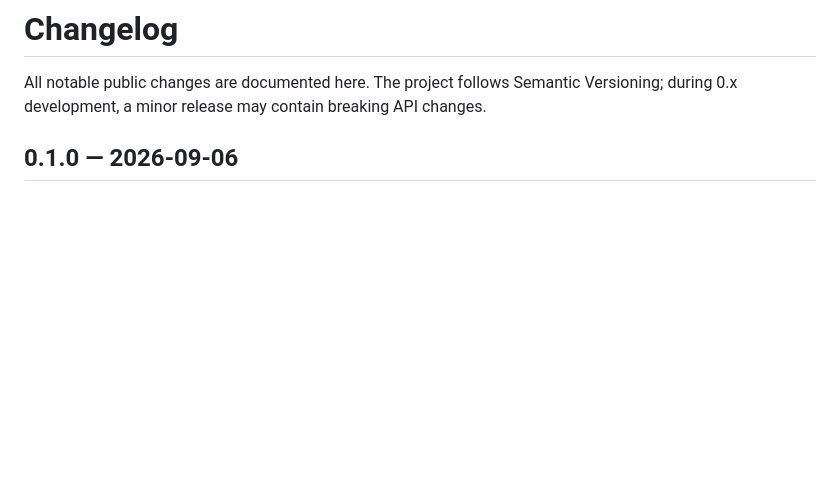
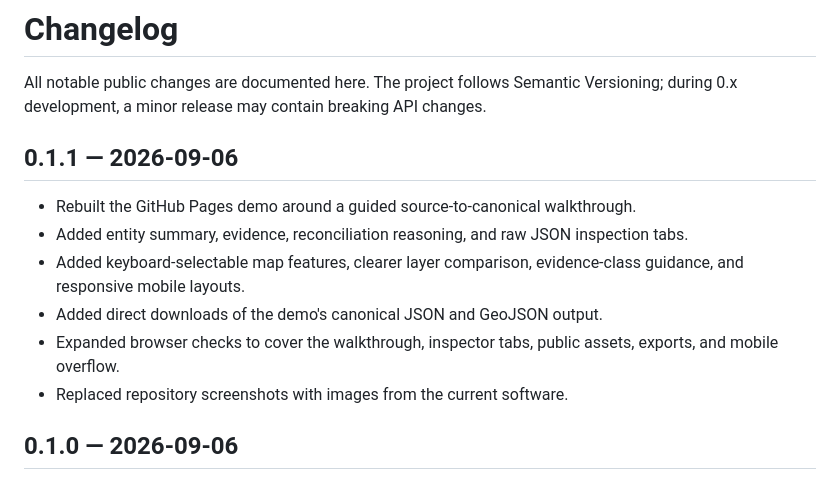
Before and after one commit to RRG314/geospatial-world-synthesis, a Markdown page: CHANGELOG.md, the part around the change. Rendered like a GitHub page; blank space fills up the shorter version.

```diff
--- a/CHANGELOG.md
+++ b/CHANGELOG.md
@@ -1,6 +1,15 @@
 # Changelog
 
 All notable public changes are documented here. The project follows Semantic Versioning; during 0.x development, a minor release may contain breaking API changes.
+
+## 0.1.1 — 2026-09-06
+
+- Rebuilt the GitHub Pages demo around a guided source-to-canonical walkthrough.
+- Added entity summary, evidence, reconciliation reasoning, and raw JSON inspection tabs.
+- Added keyboard-selectable map features, clearer layer comparison, evidence-class guidance, and responsive mobile layouts.
+- Added direct downloads of the demo's canonical JSON and GeoJSON output.
+- Expanded browser checks to cover the walkthrough, inspector tabs, public assets, exports, and mobile overflow.
+- Replaced repository screenshots with images from the current software.
 
 ## 0.1.0 — 2026-09-06
 
```
Also changed, not shown: README.md (+3 -3 lines), docs/assets/screenshots/provenance-inspector.png, docs/assets/screenshots/reconciliation-layers.png, docs/assets/screenshots/synthesis-viewer.png, 10 other files.
